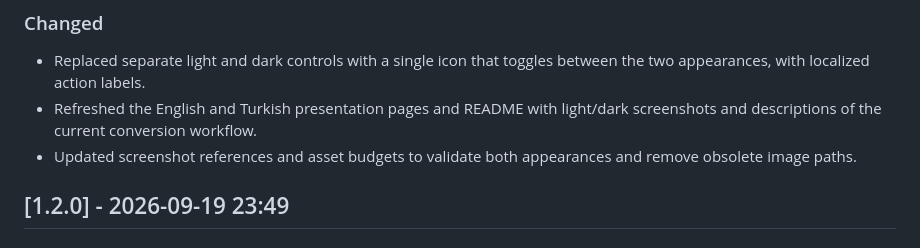
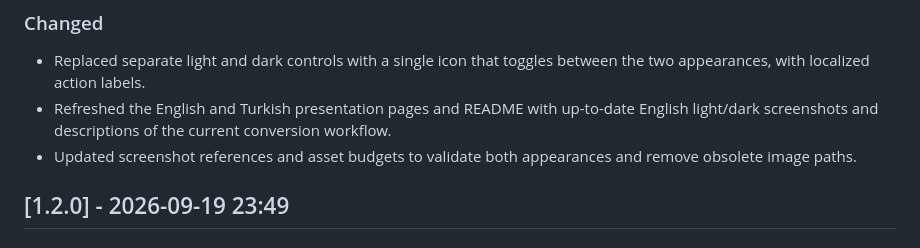
Before and after one commit to tercan/tesviye, a Markdown page: CHANGELOG.md, the part around the change. Rendered like a GitHub page.

```diff
--- a/CHANGELOG.md
+++ b/CHANGELOG.md
@@ -9,7 +9,7 @@ All notable changes to this project are documented in this file. The format is b
 ### Changed
 
 - Replaced separate light and dark controls with a single icon that toggles between the two appearances, with localized action labels.
-- Refreshed the English and Turkish presentation pages and README with light/dark screenshots and descriptions of the current conversion workflow.
+- Refreshed the English and Turkish presentation pages and README with up-to-date English light/dark screenshots and descriptions of the current conversion workflow.
 - Updated screenshot references and asset budgets to validate both appearances and remove obsolete image paths.
 
 ## [1.2.0] - 2026-09-19 23:49
```
Also changed, not shown: README.md (+1 -1 lines), docs/assets/tesviye-image-resizer-screenshot-dark.png, docs/assets/tesviye-image-resizer-screenshot-light.png, 5 other files.
